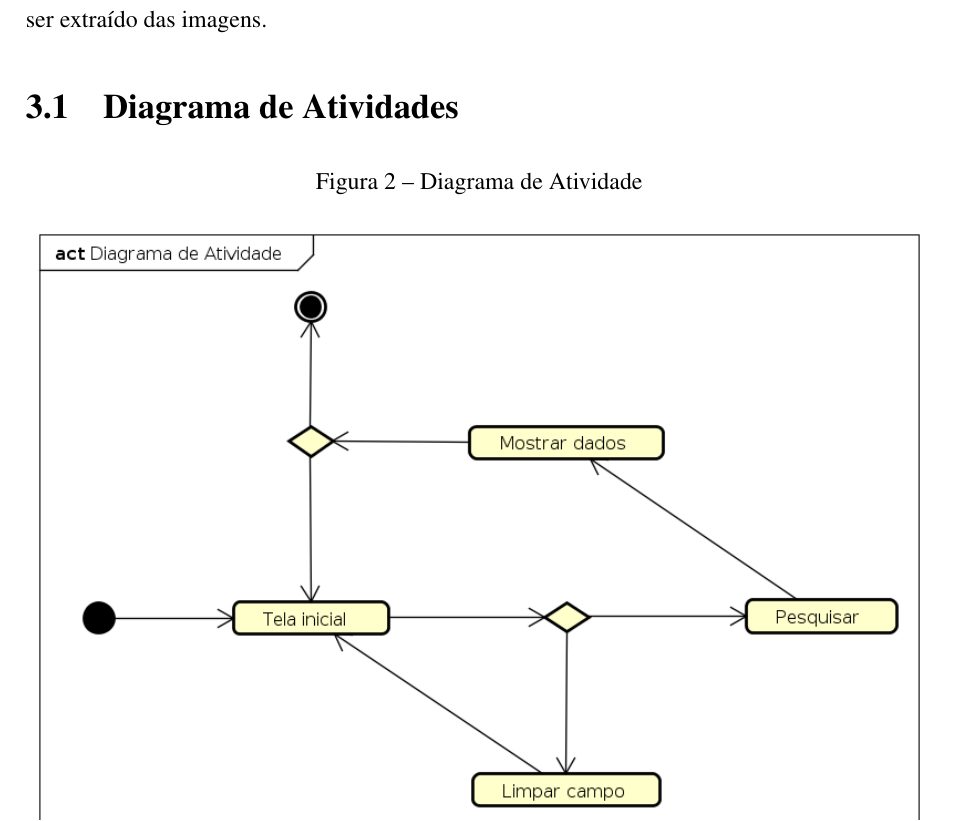
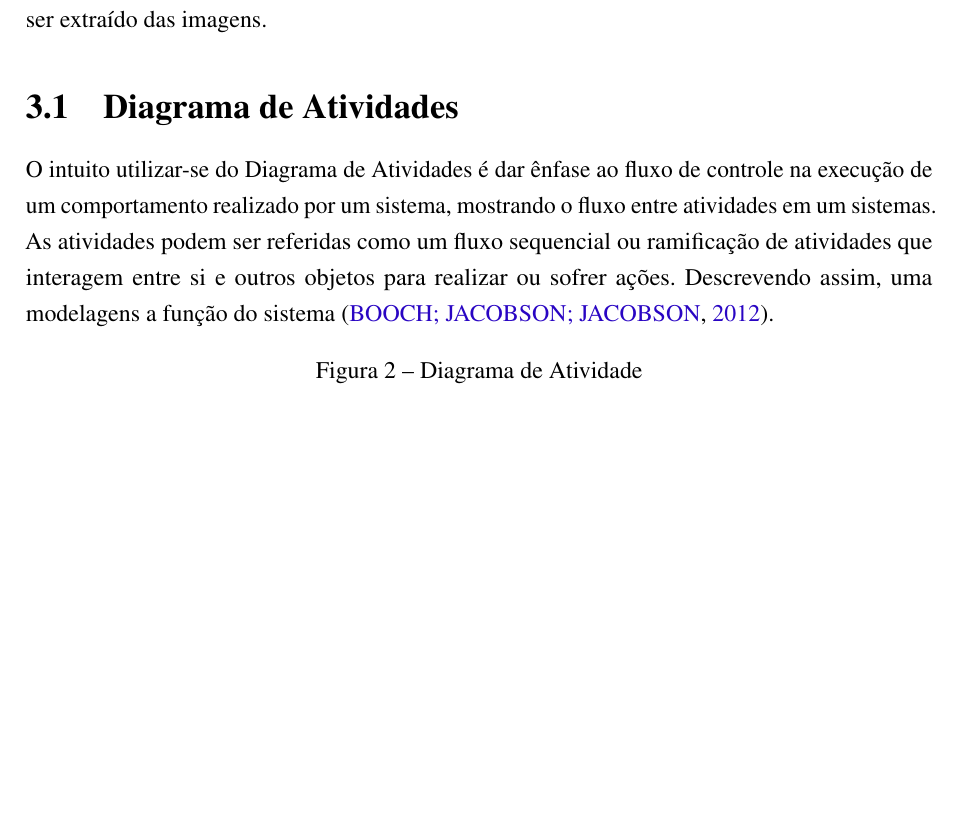
Before and after one commit to nitaicharan/TCC, a LaTeX thesis (Modelo AbnTex2/TCC.tex, which reads Modelo AbnTex2/textuais/capitulo3/capitulo.tex): part of page 22 of 24 before the commit and part of page 22 of 26 after it, cut so that both start at the same text, the shorter picture padded with empty space. Compiled offline with pdfLaTeX.

Commit message:
Update domingo 02 junho 2019, 10:05:11

```diff
--- a/Modelo AbnTex2/textuais/capitulo3/capitulo.tex
+++ b/Modelo AbnTex2/textuais/capitulo3/capitulo.tex
@@ -1,6 +1,7 @@
 Este capítulo dedica-se a explanar como a aplicação proposta para a intervenção ao problema, anteriormente descrito, executa suas ações e interações com outras aplicações. Para isso, é mostrado os fluxos e atividades de suas ações em figuras e descrito detalhadamente o que pode ser extraído das imagens.
 
 \section{Diagrama de Atividades}
+\input{textuais/capitulo3/diagact}
 
 \begin{figure}[!htb]
         \caption{\label{diagrama1}Diagrama de Atividade}
```
Also changed, not shown: Modelo AbnTex2/TCC.bbl (deleted), Modelo AbnTex2/imagens/diagact.eps, Modelo AbnTex2/imagens/pretty.eps, 4 other files.
